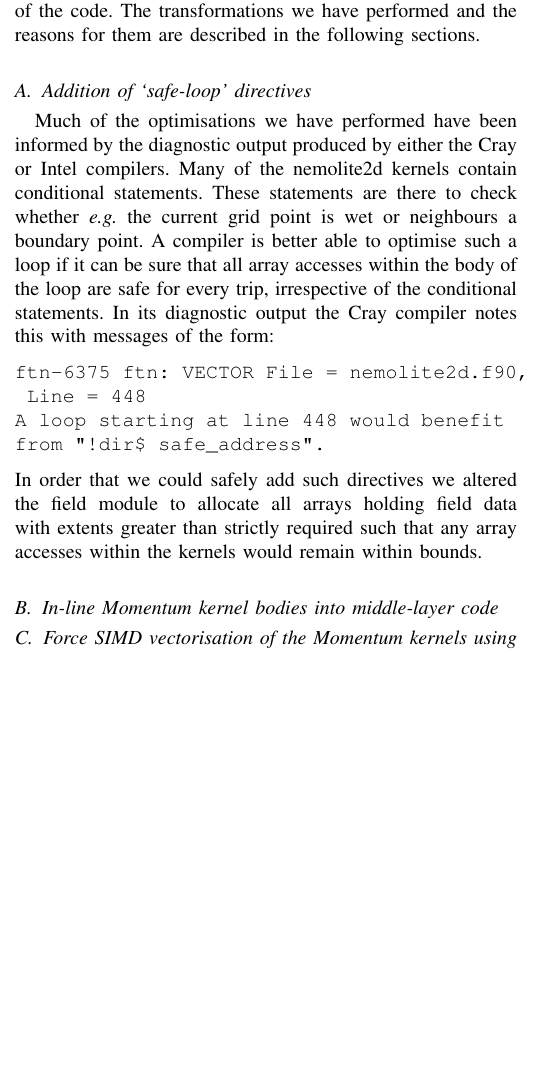
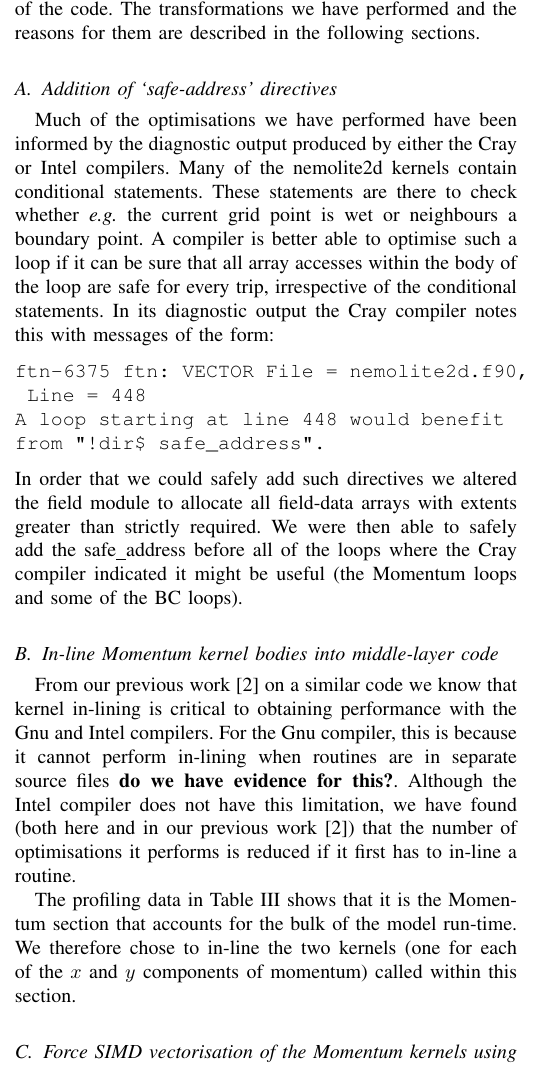
Before and after one commit to stfc/PSycloneBench, a LaTeX paper (nemolite2d_perf.tex): part of one column of page 2 of 4, cut so that both start at the same text, the shorter picture padded with empty space. Compiled offline with LaTeX, dvips and Ghostscript.

Commit message:
WIP on describing the in-lining of Mom. kernels

```diff
--- a/nemolite2d_perf.tex
+++ b/nemolite2d_perf.tex
@@ -509,7 +509,7 @@ optimisations is to recover, as much as is possible, the performance
 of the original version of the code. The transformations we have
 performed and the reasons for them are described in the following sections.
 
-\subsection{Addition of `safe-loop' directives}
+\subsection{Addition of `safe-address' directives}
 
 Much of the optimisations we have performed have been informed by the
 diagnostic output produced by either the Cray or Intel compilers. Many
@@ -527,11 +527,26 @@ A loop starting at line 448 would benefit
 from "!dir$ safe_address".
 \end{verbatim}
 In order that we could safely add such directives we altered the field
-module to allocate all arrays holding field data with extents greater
-than strictly required such that any array accesses within the kernels
-would remain within bounds.
+module to allocate all field-data arrays with extents greater than
+strictly required.  We were then able to safely add the safe\_address
+before all of the loops where the Cray compiler indicated it might be
+useful (the Momentum loops and some of the BC loops).
 
 \subsection{In-line Momentum kernel bodies into middle-layer code}
+
+From our previous work~\cite{shallow_psykal} on a similar code we know
+that kernel in-lining is critical to obtaining performance with the
+Gnu and Intel compilers. For the Gnu compiler, this is because it
+cannot perform in-lining when routines are in separate source files
+{\bf do we have evidence for this?}. Although the Intel compiler does
+not have this limitation, we have found (both here and in our previous
+work~\cite{shallow_psykal}) that the number of optimisations it
+performs is reduced if it first has to in-line a routine.
+
+The profiling data in Table~\ref{TABLE_profile} shows that it is the
+Momentum section that accounts for the bulk of the model run-time.  We
+therefore chose to in-line the two kernels (one for each of the $x$
+and $y$ components of momentum) called within this section.
 
 \subsection{Force SIMD vectorisation of the Momentum kernels using directives}
 
```
Also changed, not shown: nemolite2d_perf.bib (+9 -0 lines).
